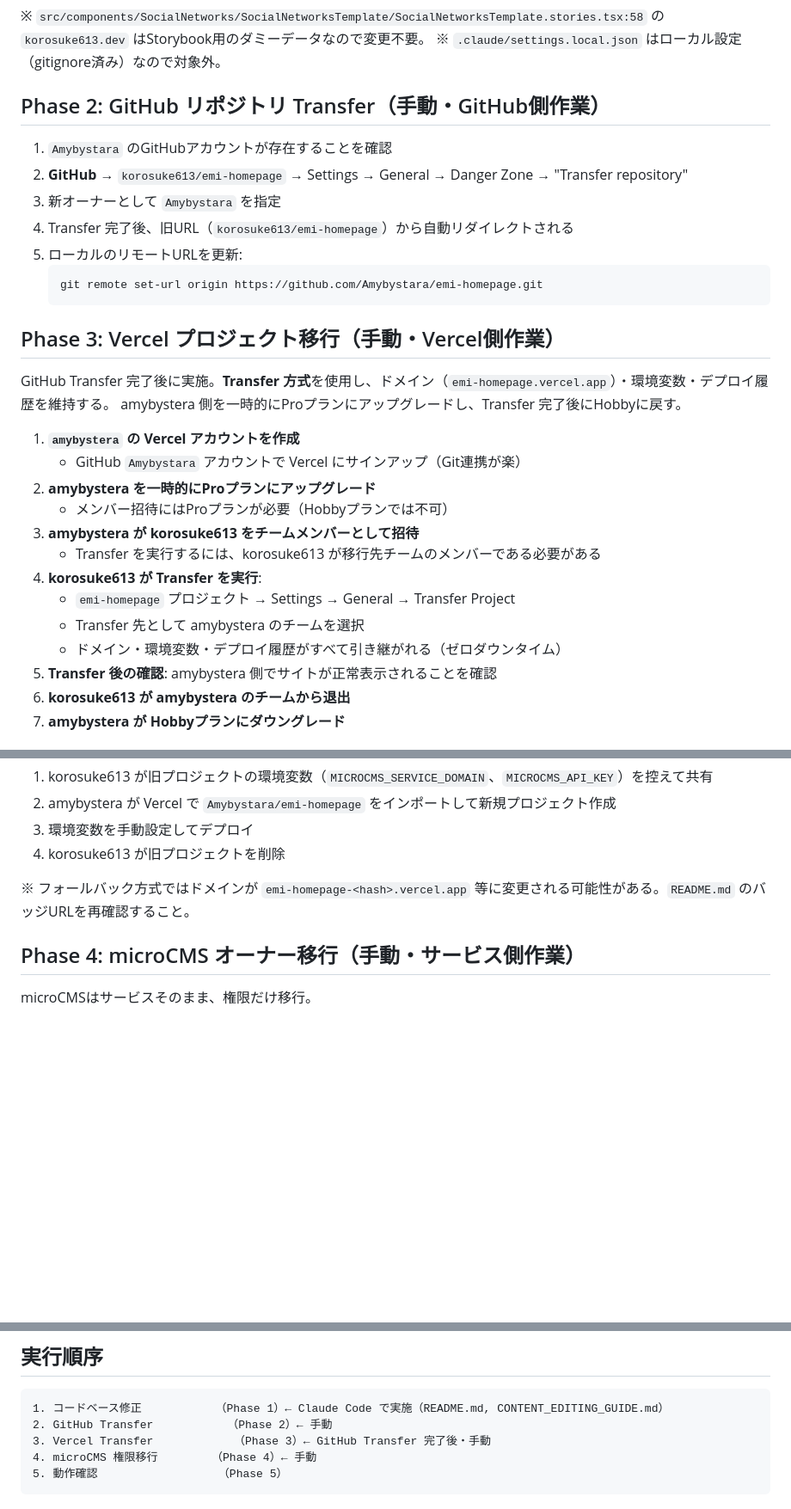
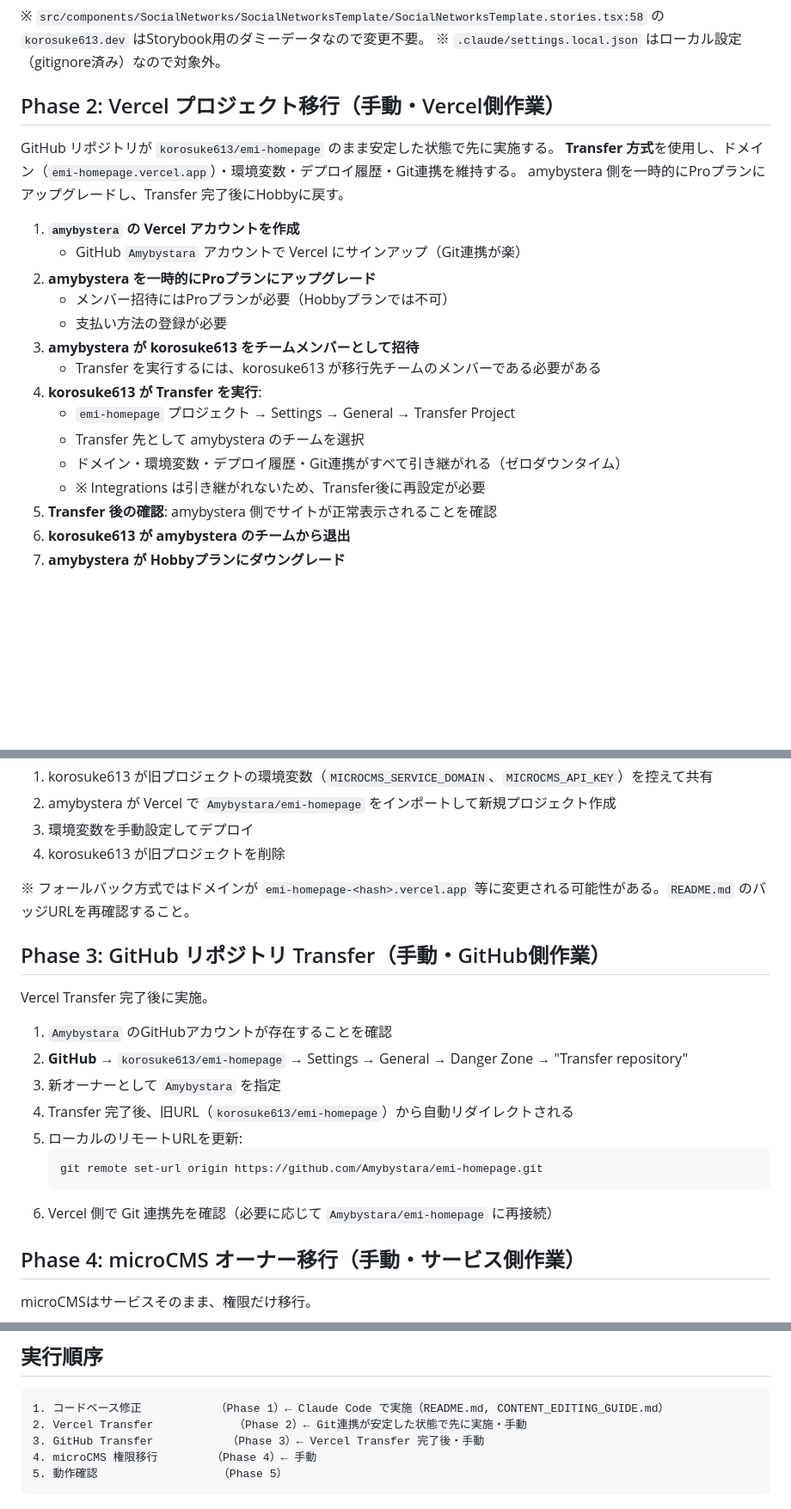
Before and after one commit to korosuke613/emi-homepage, a Markdown page: plans/2026-03-08-ownership-migration.md, 3 parts joined by grey strips. Shown at 86% size. GitHub-like rendering; blank space fills up the shorter version.

Commit message:
docs: reorder migration phases to transfer Vercel before GitHub
Swap Phase 2 and Phase 3 so Vercel Transfer runs while the Git repo
is still at korosuke613/emi-homepage, avoiding Git connection issues.
Also add notes on payment method requirement and Integrations not
being transferred.

Co-Authored-By: Claude Opus 4.6 <noreply@anthropic.com>

````diff
--- a/plans/2026-03-08-ownership-migration.md
+++ b/plans/2026-03-08-ownership-migration.md
@@ -29,32 +29,24 @@ Git（GitHub）・Vercel・microCMS の3サービスのオーナーを移行す
 ※ `src/components/SocialNetworks/SocialNetworksTemplate/SocialNetworksTemplate.stories.tsx:58` の `korosuke613.dev` はStorybook用のダミーデータなので変更不要。
 ※ `.claude/settings.local.json` はローカル設定（gitignore済み）なので対象外。
 
-## Phase 2: GitHub リポジトリ Transfer（手動・GitHub側作業）
+## Phase 2: Vercel プロジェクト移行（手動・Vercel側作業）
 
-1. `Amybystara` のGitHubアカウントが存在することを確認
-2. **GitHub** → `korosuke613/emi-homepage` → Settings → General → Danger Zone → "Transfer repository"
-3. 新オーナーとして `Amybystara` を指定
-4. Transfer 完了後、旧URL（`korosuke613/emi-homepage`）から自動リダイレクトされる
-5. ローカルのリモートURLを更新:
-   ```bash
-   git remote set-url origin https://github.com/Amybystara/emi-homepage.git
-   ```
-
-## Phase 3: Vercel プロジェクト移行（手動・Vercel側作業）
-
-GitHub Transfer 完了後に実施。**Transfer 方式**を使用し、ドメイン（`emi-homepage.vercel.app`）・環境変数・デプロイ履歴を維持する。
+GitHub リポジトリが `korosuke613/emi-homepage` のまま安定した状態で先に実施する。
+**Transfer 方式**を使用し、ドメイン（`emi-homepage.vercel.app`）・環境変数・デプロイ履歴・Git連携を維持する。
 amybystera 側を一時的にProプランにアップグレードし、Transfer 完了後にHobbyに戻す。
 
 1. **`amybystera` の Vercel アカウントを作成**
    - GitHub `Amybystara` アカウントで Vercel にサインアップ（Git連携が楽）
 2. **amybystera を一時的にProプランにアップグレード**
    - メンバー招待にはProプランが必要（Hobbyプランでは不可）
+   - 支払い方法の登録が必要
 3. **amybystera が korosuke613 をチームメンバーとして招待**
    - Transfer を実行するには、korosuke613 が移行先チームのメンバーである必要がある
 4. **korosuke613 が Transfer を実行**:
    - `emi-homepage` プロジェクト → Settings → General → Transfer Project
    - Transfer 先として amybystera のチームを選択
-   - ドメイン・環境変数・デプロイ履歴がすべて引き継がれる（ゼロダウンタイム）
+   - ドメイン・環境変数・デプロイ履歴・Git連携がすべて引き継がれる（ゼロダウンタイム）
+   - ※ Integrations は引き継がれないため、Transfer後に再設定が必要
 5. **Transfer 後の確認**: amybystera 側でサイトが正常表示されることを確認
 6. **korosuke613 が amybystera のチームから退出**
 7. **amybystera が Hobbyプランにダウングレード**
@@ -69,6 +61,20 @@ amybystera 側を一時的にProプランにアップグレードし、Transfer
 4. korosuke613 が旧プロジェクトを削除
 
 ※ フォールバック方式ではドメインが `emi-homepage-<hash>.vercel.app` 等に変更される可能性がある。`README.md` のバッジURLを再確認すること。
+
+## Phase 3: GitHub リポジトリ Transfer（手動・GitHub側作業）
+
+Vercel Transfer 完了後に実施。
+
+1. `Amybystara` のGitHubアカウントが存在することを確認
+2. **GitHub** → `korosuke613/emi-homepage` → Settings → General → Danger Zone → "Transfer repository"
+3. 新オーナーとして `Amybystara` を指定
+4. Transfer 完了後、旧URL（`korosuke613/emi-homepage`）から自動リダイレクトされる
+5. ローカルのリモートURLを更新:
+   ```bash
+   git remote set-url origin https://github.com/Amybystara/emi-homepage.git
+   ```
+6. Vercel 側で Git 連携先を確認（必要に応じて `Amybystara/emi-homepage` に再接続）
 
 ## Phase 4: microCMS オーナー移行（手動・サービス側作業）
 
@@ -90,8 +96,8 @@ microCMSはサービスそのまま、権限だけ移行。
 
 ```
 1. コードベース修正           （Phase 1）← Claude Code で実施（README.md, CONTENT_EDITING_GUIDE.md）
-2. GitHub Transfer           （Phase 2）← 手動
-3. Vercel Transfer            （Phase 3）← GitHub Transfer 完了後・手動
+2. Vercel Transfer            （Phase 2）← Git連携が安定した状態で先に実施・手動
+3. GitHub Transfer           （Phase 3）← Vercel Transfer 完了後・手動
 4. microCMS 権限移行        （Phase 4）← 手動
 5. 動作確認                  （Phase 5）
 ```
````
